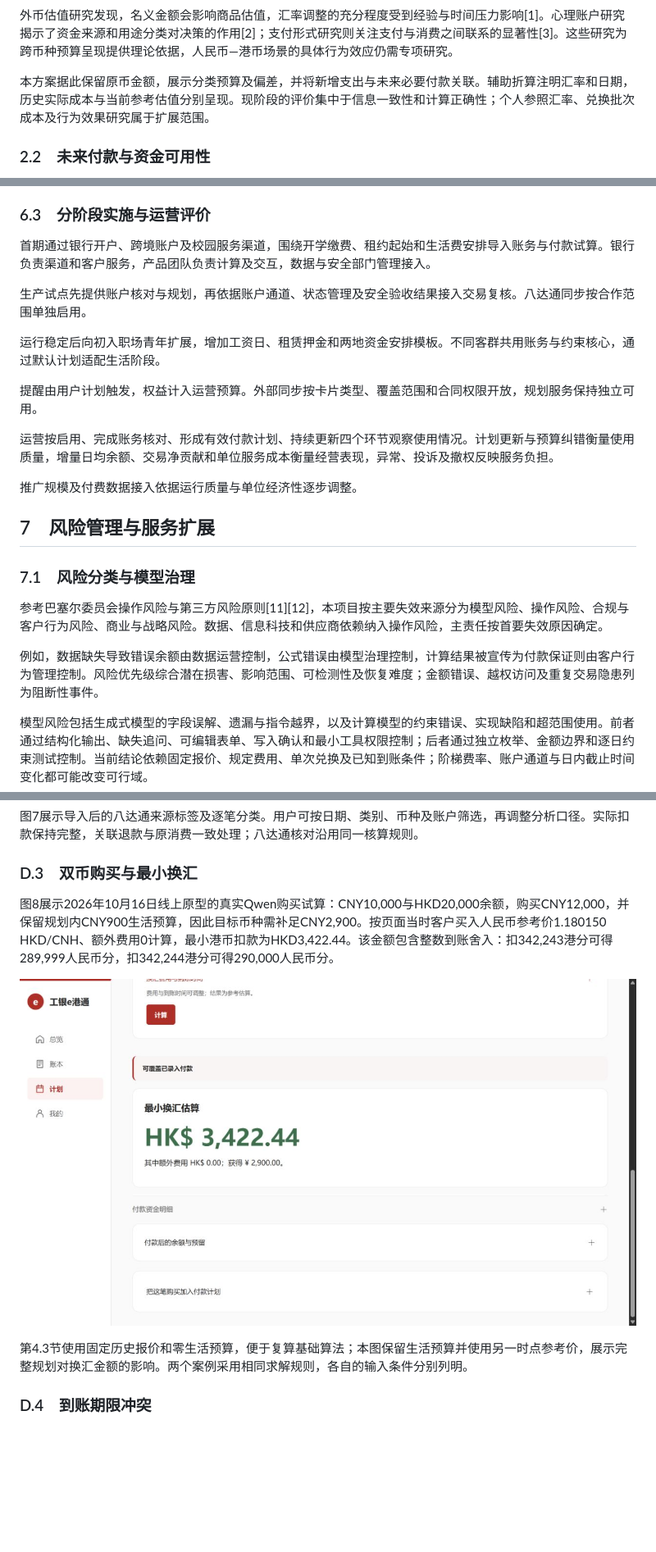
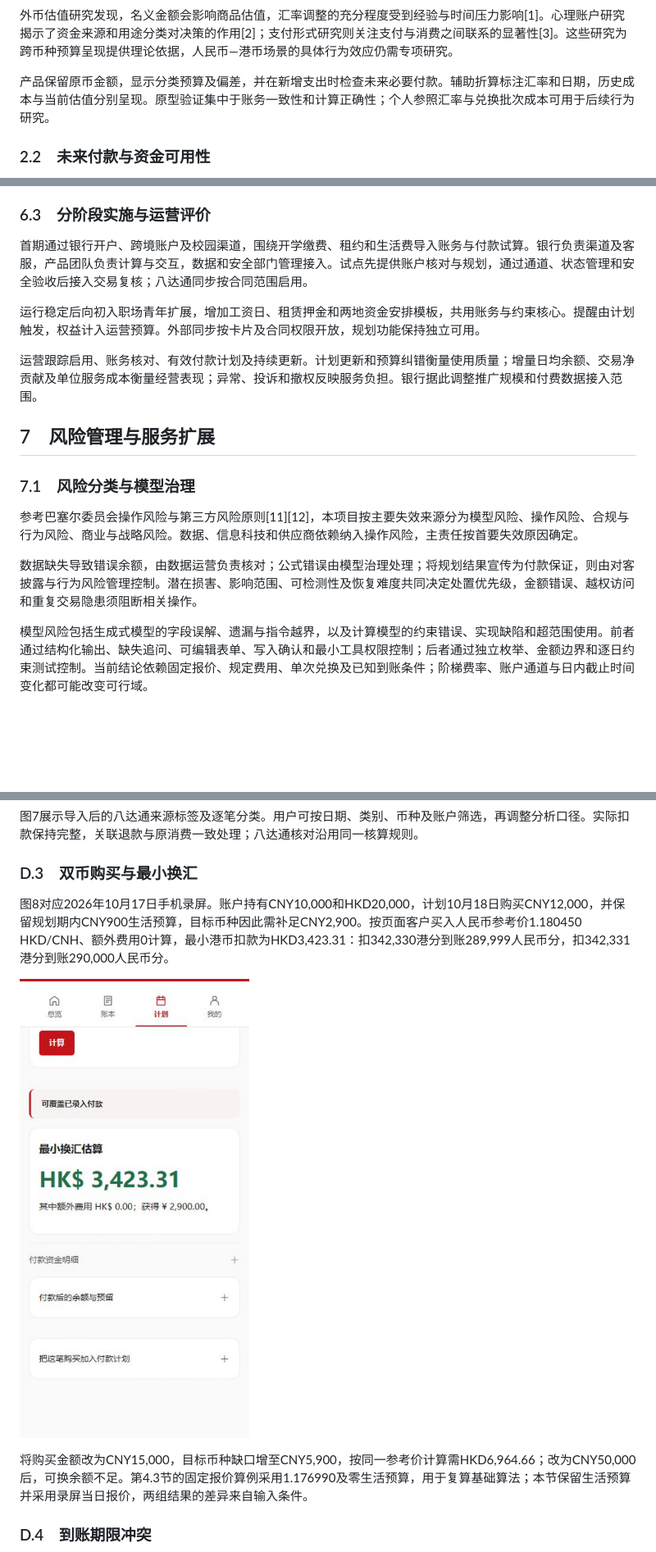
Before and after one commit to Chris-LongZeyan/icbc-e-gangtong, a Markdown page: REPORT.md, 3 parts joined by grey strips. Shown at 82% size. Drawn GitHub-style; pictures changed too: report-assets/demo-ai-result-20261017.png (added); blank space fills up the shorter version.

Commit message:
Align proposal with mobile demo evidence and refine Chinese prose

```diff
--- a/REPORT.md
+++ b/REPORT.md
@@ -120,7 +119,7 @@
 
 外币估值研究发现，名义金额会影响商品估值，汇率调整的充分程度受到经验与时间压力影响[1]。心理账户研究揭示了资金来源和用途分类对决策的作用[2]；支付形式研究则关注支付与消费之间联系的显著性[3]。这些研究为跨币种预算呈现提供理论依据，人民币—港币场景的具体行为效应仍需专项研究。
 
-本方案据此保留原币金额，展示分类预算及偏差，并将新增支出与未来必要付款关联。辅助折算注明汇率和日期，历史实际成本与当前参考估值分别呈现。现阶段的评价集中于信息一致性和计算正确性；个人参照汇率、兑换批次成本及行为效果研究属于扩展范围。
+产品保留原币金额，显示分类预算及偏差，并在新增支出时检查未来必要付款。辅助折算标注汇率和日期，历史成本与当前估值分别呈现。原型验证集中于账务一致性和计算正确性；个人参照汇率与兑换批次成本可用于后续行为研究。
 
 <a id="section-2-2"></a>
 
@@ -371,31 +366,24 @@ MTR Mobile允许用户输入八达通资料、通过车站数码服务站或八
 
 ### 6.3　分阶段实施与运营评价
 
-首期通过银行开户、跨境账户及校园服务渠道，围绕开学缴费、租约起始和生活费安排导入账务与付款试算。银行负责渠道和客户服务，产品团队负责计算及交互，数据与安全部门管理接入。
+首期通过银行开户、跨境账户及校园渠道，围绕开学缴费、租约和生活费导入账务与付款试算。银行负责渠道及客服，产品团队负责计算与交互，数据和安全部门管理接入。试点先提供账户核对与规划，通过通道、状态管理和安全验收后接入交易复核；八达通同步按合同范围启用。
 
-生产试点先提供账户核对与规划，再依据账户通道、状态管理及安全验收结果接入交易复核。八达通同步按合作范围单独启用。
+运行稳定后向初入职场青年扩展，增加工资日、租赁押金和两地资金安排模板，共用账务与约束核心。提醒由计划触发，权益计入运营预算。外部同步按卡片及合同权限开放，规划功能保持独立可用。
 
-运行稳定后向初入职场青年扩展，增加工资日、租赁押金和两地资金安排模板。不同客群共用账务与约束核心，通过默认计划适配生活阶段。
-
-提醒由用户计划触发，权益计入运营预算。外部同步按卡片类型、覆盖范围和合同权限开放，规划服务保持独立可用。
-
-运营按启用、完成账务核对、形成有效付款计划、持续更新四个环节观察使用情况。计划更新与预算纠错衡量使用质量，增量日均余额、交易净贡献和单位服务成本衡量经营表现，异常、投诉及撤权反映服务负担。
-
-推广规模及付费数据接入依据运行质量与单位经济性逐步调整。
+运营跟踪启用、账务核对、有效付款计划及持续更新。计划更新和预算纠错衡量使用质量；增量日均余额、交易净贡献及单位服务成本衡量经营表现；异常、投诉和撤权反映服务负担。银行据此调整推广规模和付费数据接入范围。
 
 <a id="section-7"></a>
 
 ## 7　风险管理与服务扩展
 
 
-
 <a id="section-7-1"></a>
 
 ### 7.1　风险分类与模型治理
 
-参考巴塞尔委员会操作风险与第三方风险原则[11][12]，本项目按主要失效来源分为模型风险、操作风险、合规与客户行为风险、商业与战略风险。数据、信息科技和供应商依赖纳入操作风险，主责任按首要失效原因确定。
+参考巴塞尔委员会操作风险与第三方风险原则[11][12]，本项目按主要失效来源分为模型风险、操作风险、合规与行为风险、商业与战略风险。数据、信息科技和供应商依赖纳入操作风险，主责任按首要失效原因确定。
 
-例如，数据缺失导致错误余额由数据运营控制，公式错误由模型治理控制，计算结果被宣传为付款保证则由客户行为管理控制。风险优先级综合潜在损害、影响范围、可检测性及恢复难度；金额错误、越权访问及重复交易隐患列为阻断性事件。
+数据缺失导致错误余额，由数据运营负责核对；公式错误由模型治理处理；将规划结果宣传为付款保证，则由对客披露与行为风险管理控制。潜在损害、影响范围、可检测性及恢复难度共同决定处置优先级，金额错误、越权访问和重复交易隐患须阻断相关操作。
 
 模型风险包括生成式模型的字段误解、遗漏与指令越界，以及计算模型的约束错误、实现缺陷和超范围使用。前者通过结构化输出、缺失追问、可编辑表单、写入确认和最小工具权限控制；后者通过独立枚举、金额边界和逐日约束测试控制。当前结论依赖固定报价、规定费用、单次兑换及已知到账条件；阶梯费率、账户通道与日内截止时间变化都可能改变可行域。
 
@@ -653,11 +641,11 @@ I为首次集成及安全评估等投入，F为固定运营、许可及合同最
 
 ### D.3　双币购买与最小换汇
 
-图8展示2026年10月16日线上原型的真实Qwen购买试算：CNY10,000与HKD20,000余额，购买CNY12,000，并保留规划内CNY900生活预算，因此目标币种需补足CNY2,900。按页面当时客户买入人民币参考价1.180150 HKD/CNH、额外费用0计算，最小港币扣款为HKD3,422.44。该金额包含整数到账舍入：扣342,243港分可得289,999人民币分，扣342,244港分可得290,000人民币分。
+图8对应2026年10月17日手机录屏。账户持有CNY10,000和HKD20,000，计划10月18日购买CNY12,000，并保留规划期内CNY900生活预算，目标币种因此需补足CNY2,900。按页面客户买入人民币参考价1.180450 HKD/CNH、额外费用0计算，最小港币扣款为HKD3,423.31：扣342,330港分到账289,999人民币分，扣342,331港分到账290,000人民币分。
 
-![图8　真实模型调用后的自动试算结果。2026年10月16日线上合成账户，保留生活预算，参考价1.180150。](report-assets/demo-ai-result-20261016.jpg)
+![图8　2026年10月17日手机端真实模型调用后的试算结果。合成账户，参考价1.180450。](report-assets/demo-ai-result-20261017.png)
 
-第4.3节使用固定历史报价和零生活预算，便于复算基础算法；本图保留生活预算并使用另一时点参考价，展示完整规划对换汇金额的影响。两个案例采用相同求解规则，各自的输入条件分别列明。
+将购买金额改为CNY15,000，目标币种缺口增至CNY5,900，按同一参考价计算需HKD6,964.66；改为CNY50,000后，可换余额不足。第4.3节的固定报价算例采用1.176990及零生活预算，用于复算基础算法；本节保留生活预算并采用录屏当日报价，两组结果的差异来自输入条件。
 
 <a id="appendix-D-4"></a>
 
```
Also changed, not shown: other parts of REPORT.md (+30 -35 lines), 1 other file.
